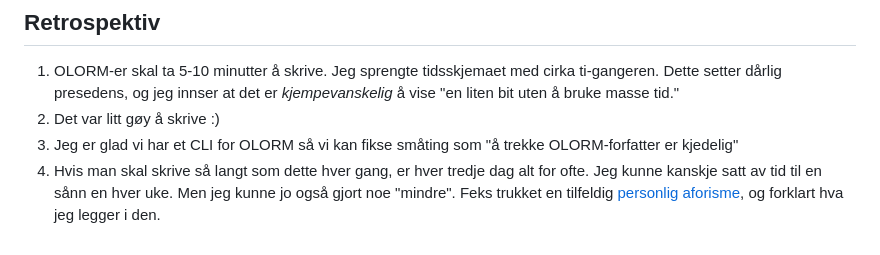
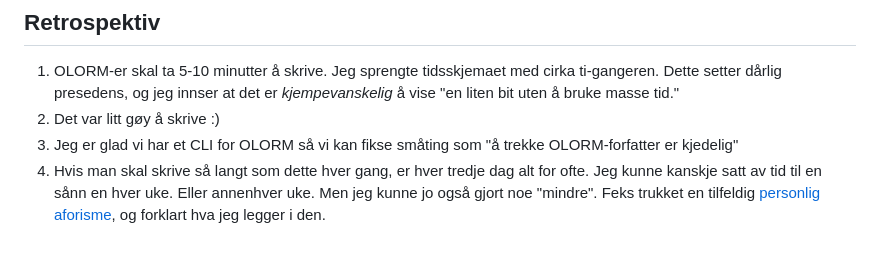
Before and after one commit to iterate/mikrobloggeriet, a Markdown page: o/olorm-7/index.md, the part around the change. Rendered like a GitHub page.

Commit message:
Eller annenhver uke

```diff
--- a/o/olorm-7/index.md
+++ b/o/olorm-7/index.md
@@ -244,7 +244,7 @@ meeen det teller ikke, vi skal trekke på ekte i morgen.
 2. Det var litt gøy å skrive :)
 3. Jeg er glad vi har et CLI for OLORM så vi kan fikse småting som "å trekke OLORM-forfatter er kjedelig"
 4. Hvis man skal skrive så langt som dette hver gang, er hver tredje dag alt for ofte.
-   Jeg kunne kanskje satt av tid til en sånn en hver uke.
+   Jeg kunne kanskje satt av tid til en sånn en hver uke. Eller annenhver uke.
    Men jeg kunne jo også gjort noe "mindre".
    Feks trukket en tilfeldig [personlig aforisme], og forklart hva jeg legger i den.
 
```
